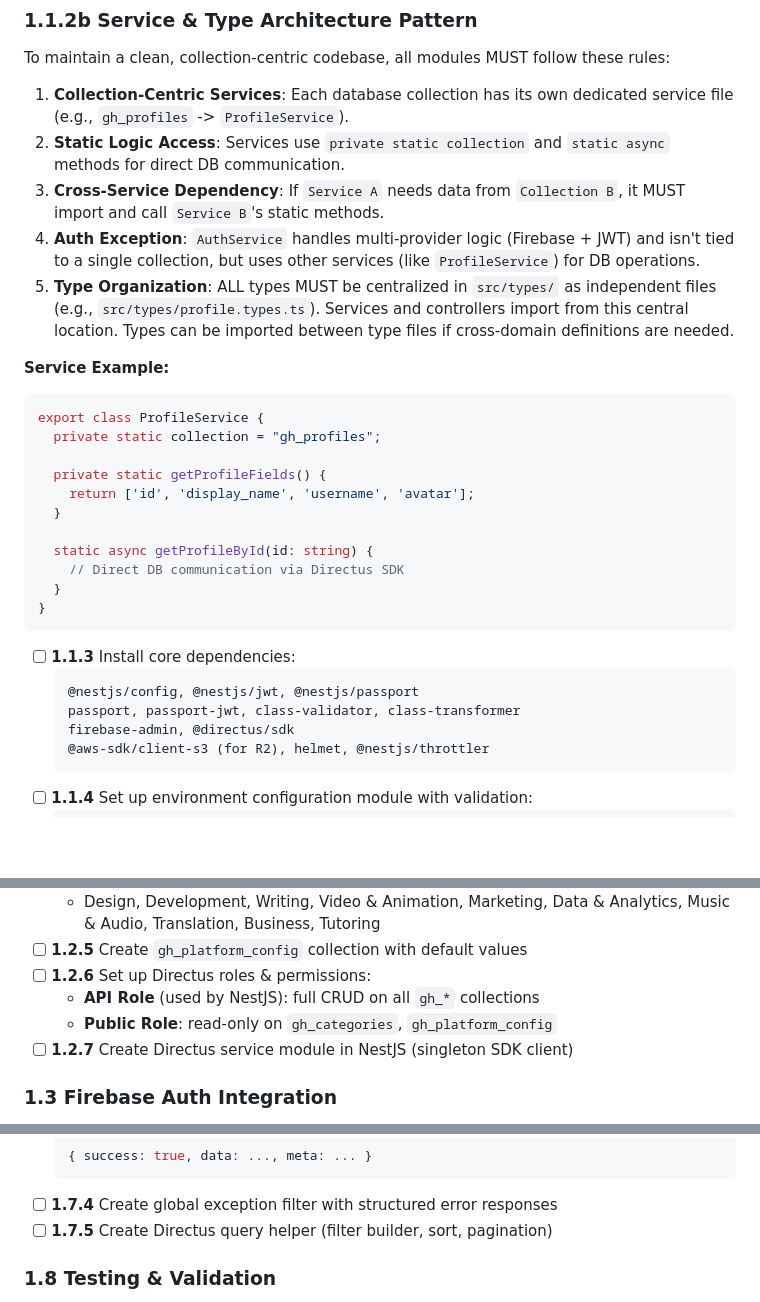
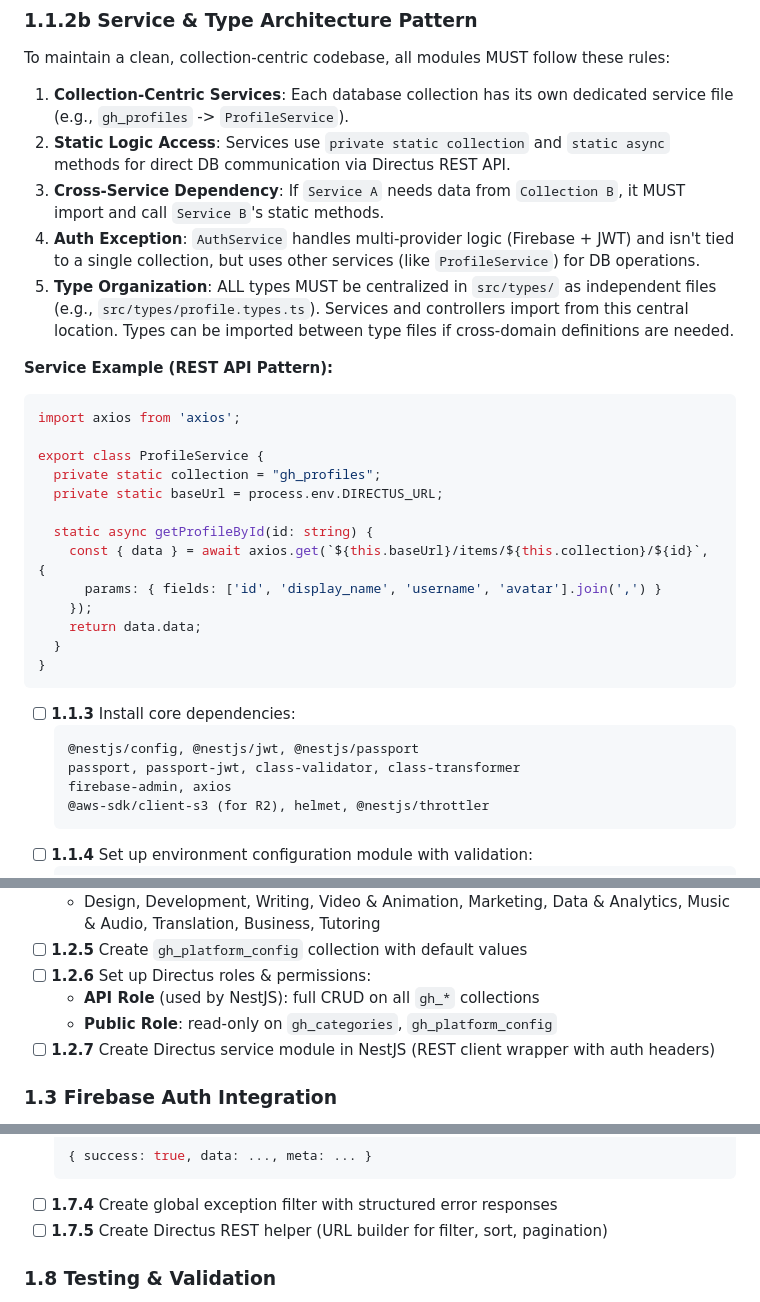
Before and after one commit to ahsanulhoqueabir/GigHub, a Markdown page: backend/phase-1-auth-profiles.md, 3 parts joined by grey strips. Rendered like a GitHub page; blank space fills up the shorter version.

Commit message:
feat: Update documentation for Directus integration and security practices

````diff
--- a/backend/phase-1-auth-profiles.md
+++ b/backend/phase-1-auth-profiles.md
@@ -55,22 +55,24 @@ Set up the NestJS project, integrate Firebase Auth, implement custom JWT issuanc
 To maintain a clean, collection-centric codebase, all modules MUST follow these rules:
 
 1.  **Collection-Centric Services**: Each database collection has its own dedicated service file (e.g., `gh_profiles` -> `ProfileService`).
-2.  **Static Logic Access**: Services use `private static collection` and `static async` methods for direct DB communication.
+2.  **Static Logic Access**: Services use `private static collection` and `static async` methods for direct DB communication via Directus REST API.
 3.  **Cross-Service Dependency**: If `Service A` needs data from `Collection B`, it MUST import and call `Service B`'s static methods.
 4.  **Auth Exception**: `AuthService` handles multi-provider logic (Firebase + JWT) and isn't tied to a single collection, but uses other services (like `ProfileService`) for DB operations.
 5.  **Type Organization**: ALL types MUST be centralized in `src/types/` as independent files (e.g., `src/types/profile.types.ts`). Services and controllers import from this central location. Types can be imported between type files if cross-domain definitions are needed.
 
-**Service Example:**
+**Service Example (REST API Pattern):**
 ```typescript
+import axios from 'axios';
+
 export class ProfileService {
   private static collection = "gh_profiles";
-
-  private static getProfileFields() {
-    return ['id', 'display_name', 'username', 'avatar'];
-  }
+  private static baseUrl = process.env.DIRECTUS_URL;
 
   static async getProfileById(id: string) {
-    // Direct DB communication via Directus SDK
+    const { data } = await axios.get(`${this.baseUrl}/items/${this.collection}/${id}`, {
+      params: { fields: ['id', 'display_name', 'username', 'avatar'].join(',') }
+    });
+    return data.data;
   }
 }
 ```
@@ -78,7 +80,7 @@ export class ProfileService {
   ```
   @nestjs/config, @nestjs/jwt, @nestjs/passport
   passport, passport-jwt, class-validator, class-transformer
-  firebase-admin, @directus/sdk
+  firebase-admin, axios
   @aws-sdk/client-s3 (for R2), helmet, @nestjs/throttler
   ```
 - [ ] **1.1.4** Set up environment configuration module with validation:
@@ -106,7 +108,7 @@ export class ProfileService {
 - [ ] **1.2.6** Set up Directus roles & permissions:
   - **API Role** (used by NestJS): full CRUD on all `gh_*` collections
   - **Public Role**: read-only on `gh_categories`, `gh_platform_config`
-- [ ] **1.2.7** Create Directus service module in NestJS (singleton SDK client)
+- [ ] **1.2.7** Create Directus service module in NestJS (REST client wrapper with auth headers)
 
 ### 1.3 Firebase Auth Integration
 
@@ -228,7 +230,7 @@ export class ProfileService {
   { success: true, data: ..., meta: ... }
   ```
 - [ ] **1.7.4** Create global exception filter with structured error responses
-- [ ] **1.7.5** Create Directus query helper (filter builder, sort, pagination)
+- [ ] **1.7.5** Create Directus REST helper (URL builder for filter, sort, pagination)
 
 ### 1.8 Testing & Validation
 
````
Also changed, not shown: backend/phase-5-reviews-search-admin.md (+1 -1 lines).
